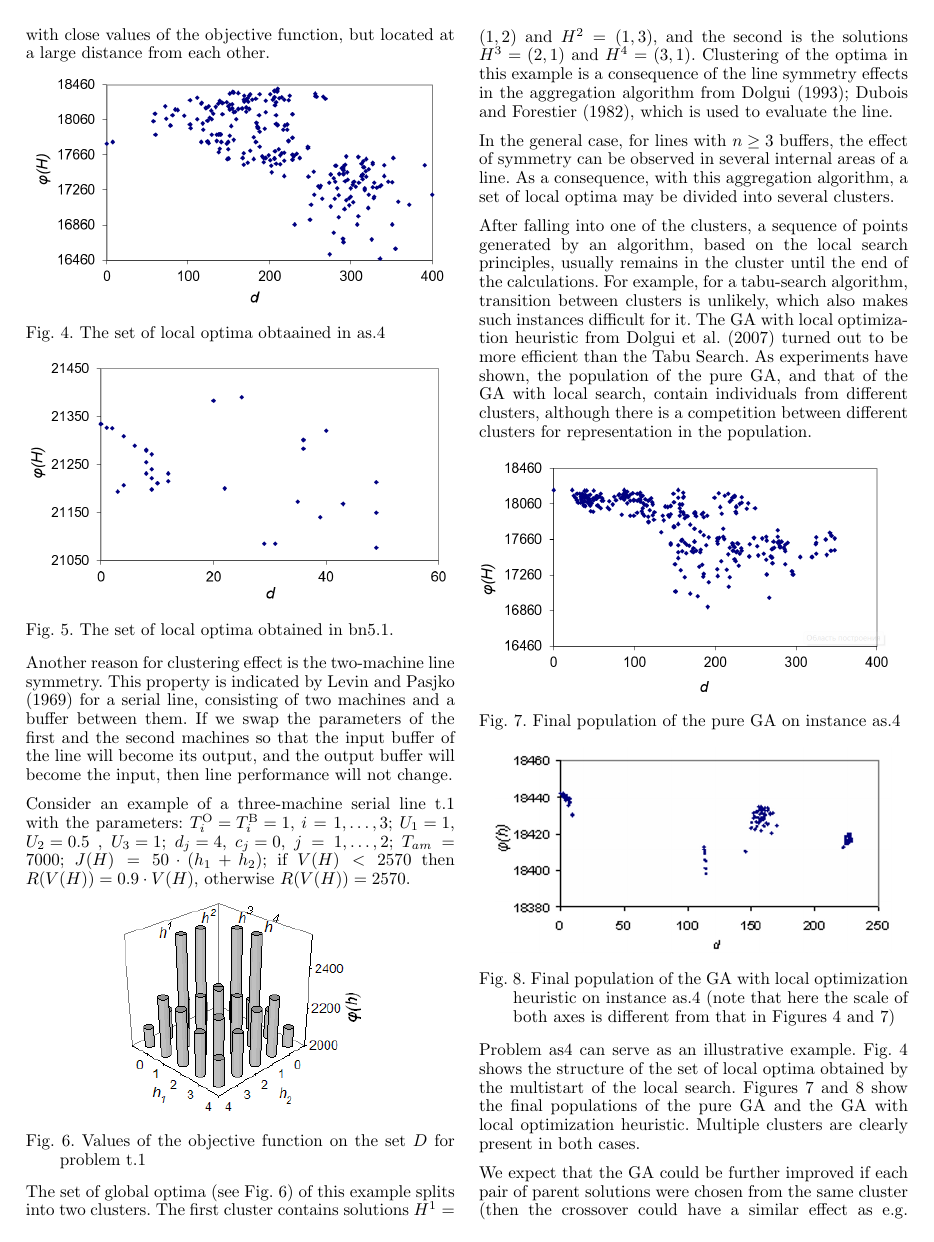
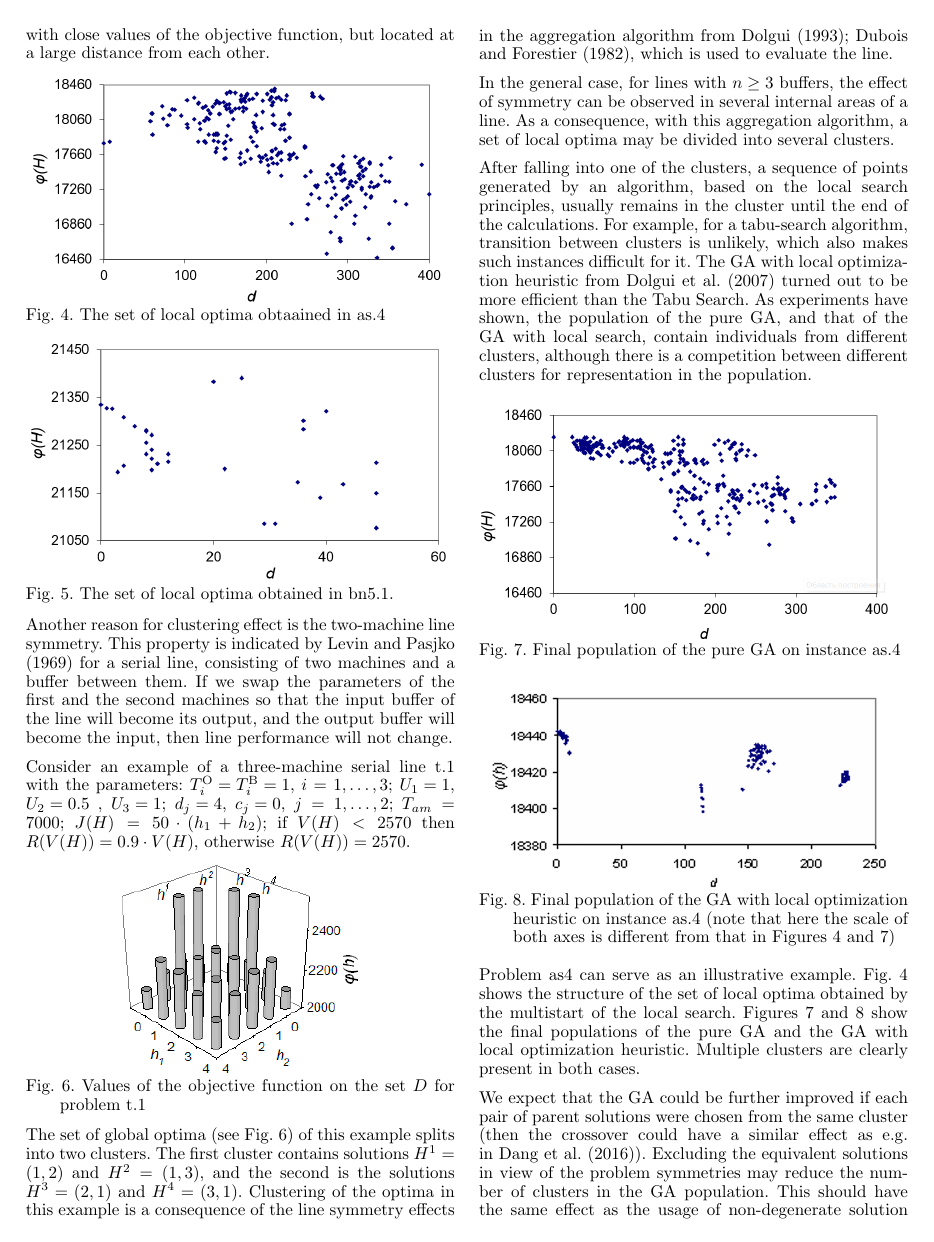
Before and after one commit to sigvs/Proth2022, a LaTeX problem sheet (release/20220312/example.tex): page 5 of 7 before the commit and page 5 of 6 after it. Compiled offline with pdfLaTeX.

Commit message:
Change distance between label and graph

```diff
--- a/release/20220312/example.tex
+++ b/release/20220312/example.tex
@@ -550,11 +550,13 @@ it is possible to obtain two solutions with close values of the objective functi
  \begin{figure}[h!]
 	\centering
 	\includegraphics[scale=0.5]{multistart_klaster}
+	\vspace{-1em}
   \caption{The set of local optima obtaained in as.4 } \label{fig:multistart_klaster}
   \end{figure}
 \begin{figure}[h!]
 	\begin{center}
 		\includegraphics[scale=0.5]{klaster_bn5_1.png}\\
+		\vspace{-1em}
 		\caption{The set of  local optima obtained in bn5.1.} \label{klaster_bn5_1}
 	\end{center}
 \end{figure}
```
Also changed, not shown: release/20220312/example.pdf (added), release/20220312/example.tex (3 more changed lines).
